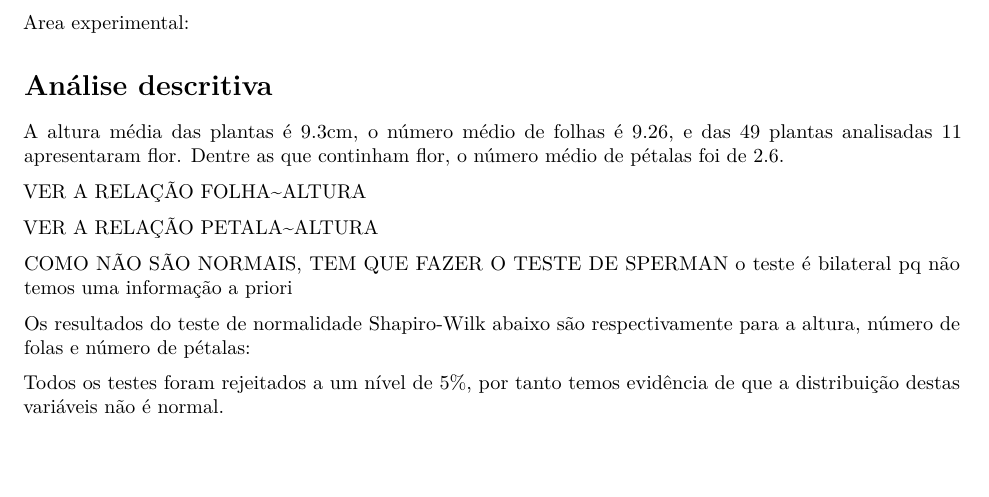
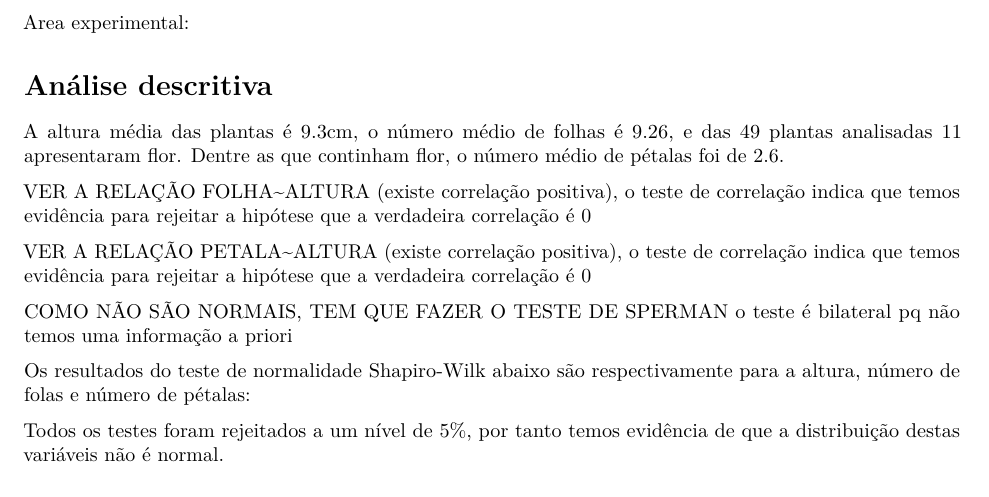
Before and after one commit to marreapato/Spatial_Topics, an R Markdown document (relatorio.rmd): part of page 1 of 2, cut so that both start at the same text, the shorter picture padded with empty space. Rendered offline with R 4.5, knitr and Pandoc, then LaTeX, with nearby package versions; the code chunks are not run, so their results and figures are left out.

Commit message:
Update relatorio.rmd

````diff
--- a/relatorio.rmd
+++ b/relatorio.rmd
@@ -65,7 +65,7 @@ A altura média das plantas é 9.3cm, o número médio de folhas é 9.26, e das
 Dentre as que continham flor, o número médio de pétalas foi de 2.6.
 
 
-VER A RELAÇÃO FOLHA~ALTURA
+VER A RELAÇÃO FOLHA~ALTURA (existe correlação positiva), o teste de correlação indica que temos evidência para rejeitar a hipótese que a verdadeira correlação é 0
 
 ```{r, echo=FALSE,message=FALSE,error=FALSE,warning=FALSE}
 
@@ -86,7 +86,7 @@ plot(dados_nosso$altura,dados_nosso$folhas,main="Dispersão Altura e Folhas",xla
 
 ```
 
-VER A RELAÇÃO PETALA~ALTURA
+VER A RELAÇÃO PETALA~ALTURA (existe correlação positiva), o teste de correlação indica que temos evidência para rejeitar a hipótese que a verdadeira correlação é 0
 
 ```{r, echo=FALSE,message=FALSE,error=FALSE,warning=FALSE}
 
````
